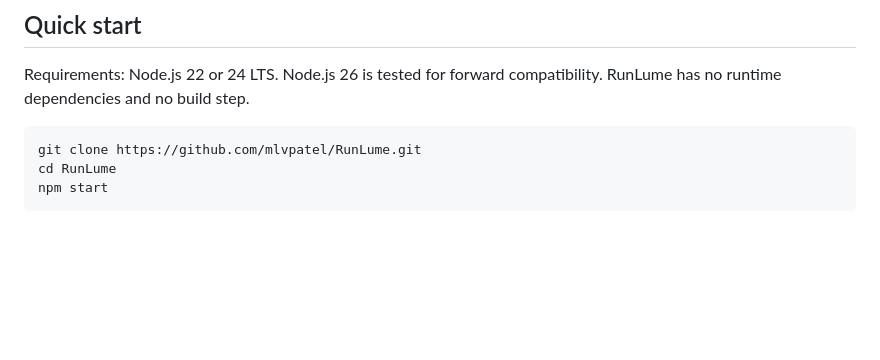
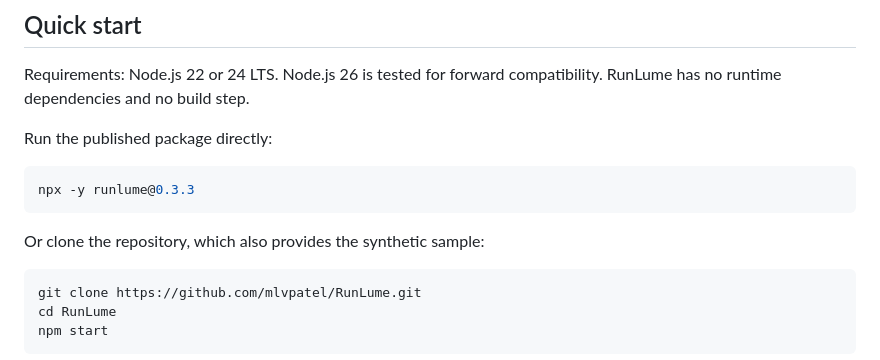
Before and after one commit to mlvpatel/RunLume, a Markdown page: README.md, the part around the change. GitHub-like rendering; blank space fills up the shorter version.

Commit message:
Add npx quick start now that runlume is on npm (#2)
* docs: add npx quick start now that runlume is on npm

The runlume package is published to the npm registry, so document
npx runlume as the fastest start while keeping the clone path that
provides the synthetic sample.

Co-Authored-By: Claude Fable 5 <noreply@anthropic.com>

* Potential fix for pull request finding

Co-authored-by: Copilot Autofix powered by AI <175728472+Copilot@users.noreply.github.com>

---------

Co-authored-by: Malav Patel <mlvpatel@users.noreply.github.com>
Co-authored-by: Claude Fable 5 <noreply@anthropic.com>
Co-authored-by: Copilot Autofix powered by AI <175728472+Copilot@users.noreply.github.com>

````diff
--- a/README.md
+++ b/README.md
@@ -62,6 +62,14 @@ correctness, or code authorship.
 
 Requirements: Node.js 22 or 24 LTS. Node.js 26 is tested for forward
 compatibility. RunLume has no runtime dependencies and no build step.
+
+Run the published package directly:
+
+```bash
+npx -y runlume@0.3.3
+```
+
+Or clone the repository, which also provides the synthetic sample:
 
 ```bash
 git clone https://github.com/mlvpatel/RunLume.git
````
